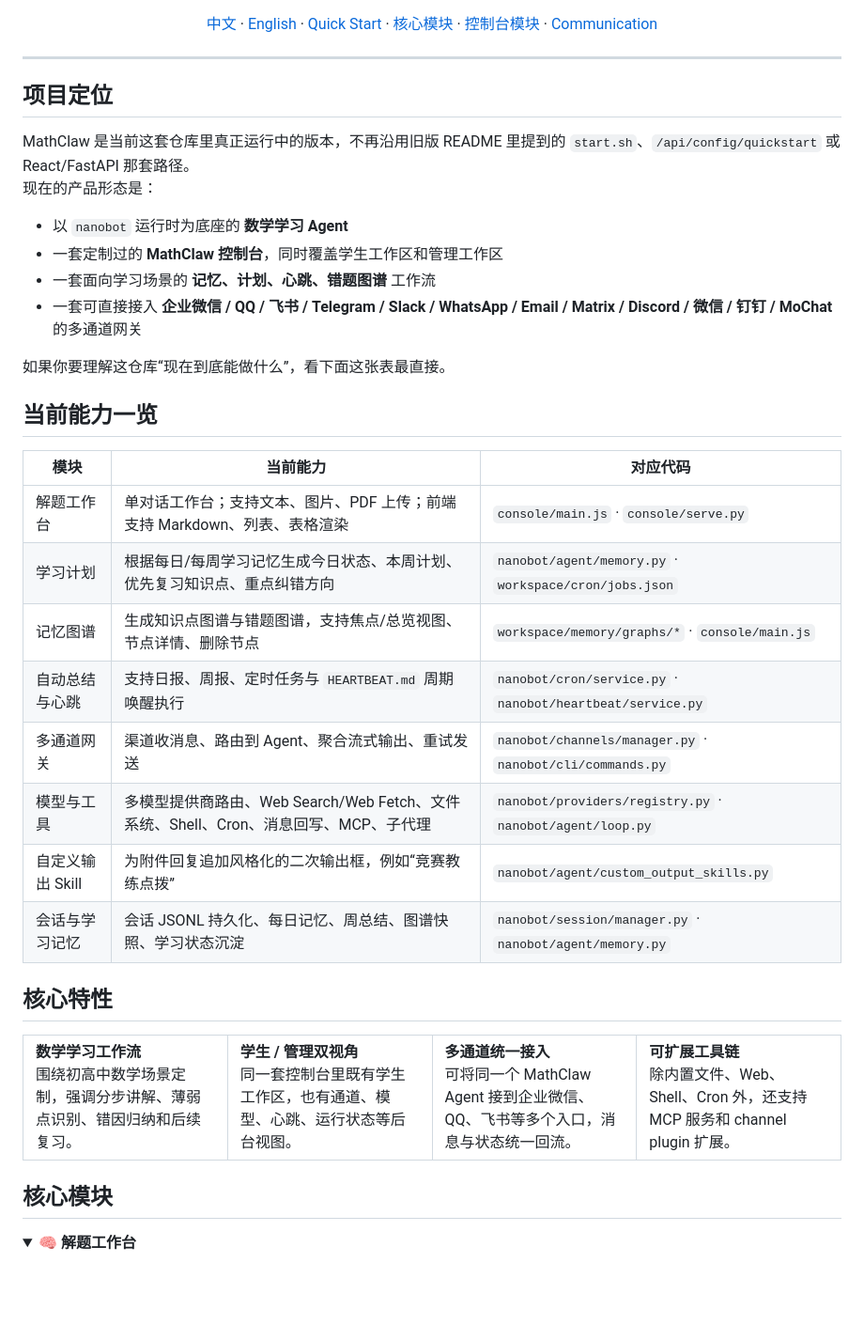
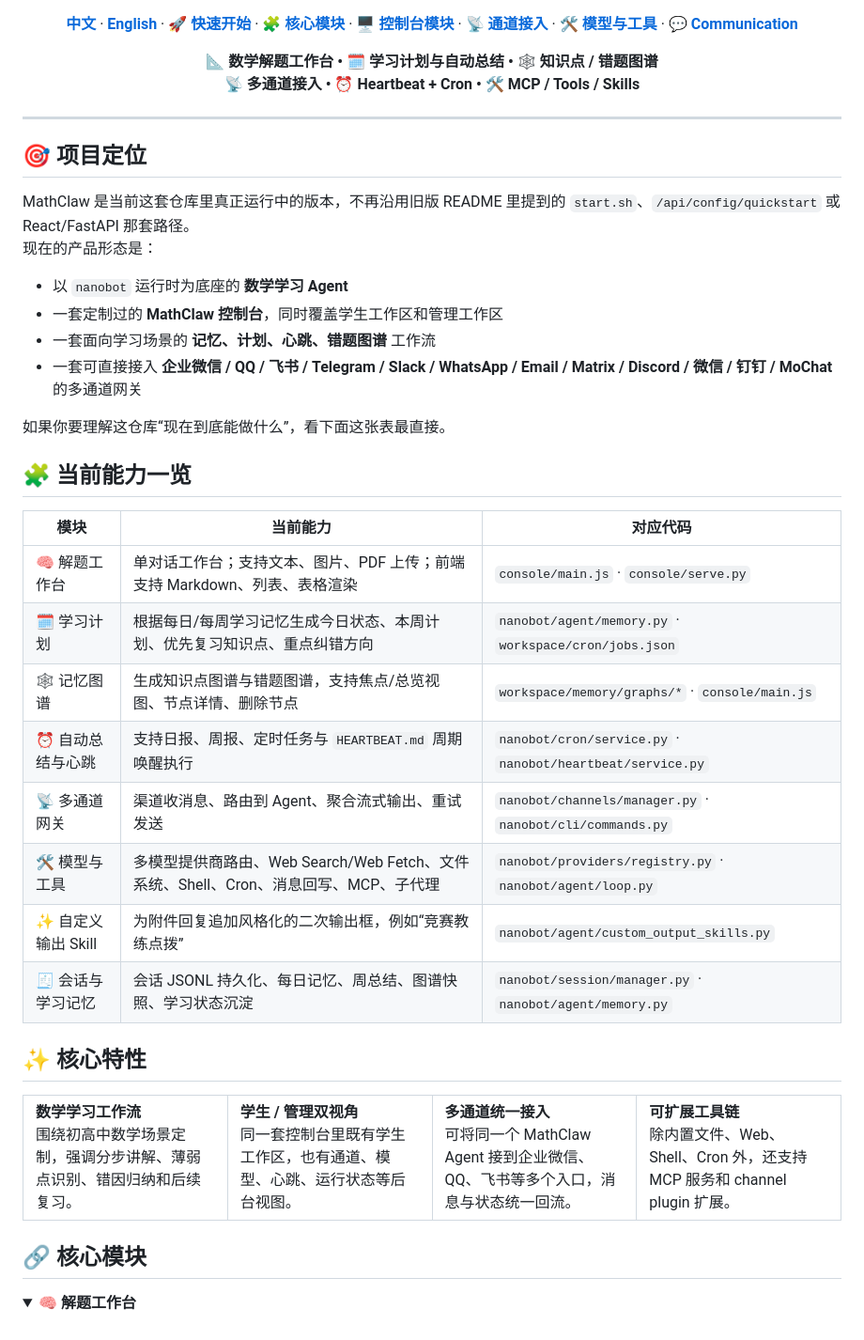
Before and after one commit to MathClaw-ruc/MathClaw, a Markdown page: README.md, the part around one of its changes. Shown at 94% size. GitHub-like rendering; folded sections open; blank space fills up the shorter version.

```diff
--- a/README.md
+++ b/README.md
@@ -15,12 +17,15 @@
 [![License](https://img.shields.io/badge/License-MIT-2EA44F?style=flat-square)](LICENSE)
 
-[中文](README.md) · [English](README_EN.md) · [Quick Start](#快速开始) · [核心模块](#core-modules) · [控制台模块](#控制台模块) · [Communication](COMMUNICATION.md)
+[**中文**](README.md) · [**English**](README_EN.md) · [**🚀 快速开始**](#快速开始) · [**🧩 核心模块**](#core-modules) · [**🖥️ 控制台模块**](#控制台模块) · [**📡 通道接入**](#通道与接入方式) · [**🛠️ 模型与工具**](#模型与工具能力) · [**💬 Communication**](COMMUNICATION.md)
+
+**📐 数学解题工作台 • 🗓️ 学习计划与自动总结 • 🕸️ 知识点 / 错题图谱**
+**📡 多通道接入 • ⏰ Heartbeat + Cron • 🛠️ MCP / Tools / Skills**
 
 </div>
 
 ---
 
-## 项目定位
+## 🎯 项目定位
 
 MathClaw 是当前这套仓库里真正运行中的版本，不再沿用旧版 README 里提到的 `start.sh`、`/api/config/quickstart` 或 React/FastAPI 那套路径。
 现在的产品形态是：
@@ -32,20 +37,20 @@ MathClaw 是当前这套仓库里真正运行中的版本，不再沿用旧版 R
 
 如果你要理解这仓库“现在到底能做什么”，看下面这张表最直接。
 
-## 当前能力一览
+## 🧩 当前能力一览
 
 | 模块 | 当前能力 | 对应代码 |
 | --- | --- | --- |
-| 解题工作台 | 单对话工作台；支持文本、图片、PDF 上传；前端支持 Markdown、列表、表格渲染 | `console/main.js` · `console/serve.py` |
-| 学习计划 | 根据每日/每周学习记忆生成今日状态、本周计划、优先复习知识点、重点纠错方向 | `nanobot/agent/memory.py` · `workspace/cron/jobs.json` |
-| 记忆图谱 | 生成知识点图谱与错题图谱，支持焦点/总览视图、节点详情、删除节点 | `workspace/memory/graphs/*` · `console/main.js` |
-| 自动总结与心跳 | 支持日报、周报、定时任务与 `HEARTBEAT.md` 周期唤醒执行 | `nanobot/cron/service.py` · `nanobot/heartbeat/service.py` |
-| 多通道网关 | 渠道收消息、路由到 Agent、聚合流式输出、重试发送 | `nanobot/channels/manager.py` · `nanobot/cli/commands.py` |
-| 模型与工具 | 多模型提供商路由、Web Search/Web Fetch、文件系统、Shell、Cron、消息回写、MCP、子代理 | `nanobot/providers/registry.py` · `nanobot/agent/loop.py` |
-| 自定义输出 Skill | 为附件回复追加风格化的二次输出框，例如“竞赛教练点拨” | `nanobot/agent/custom_output_skills.py` |
-| 会话与学习记忆 | 会话 JSONL 持久化、每日记忆、周总结、图谱快照、学习状态沉淀 | `nanobot/session/manager.py` · `nanobot/agent/memory.py` |
+| 🧠 解题工作台 | 单对话工作台；支持文本、图片、PDF 上传；前端支持 Markdown、列表、表格渲染 | `console/main.js` · `console/serve.py` |
+| 🗓️ 学习计划 | 根据每日/每周学习记忆生成今日状态、本周计划、优先复习知识点、重点纠错方向 | `nanobot/agent/memory.py` · `workspace/cron/jobs.json` |
+| 🕸️ 记忆图谱 | 生成知识点图谱与错题图谱，支持焦点/总览视图、节点详情、删除节点 | `workspace/memory/graphs/*` · `console/main.js` |
+| ⏰ 自动总结与心跳 | 支持日报、周报、定时任务与 `HEARTBEAT.md` 周期唤醒执行 | `nanobot/cron/service.py` · `nanobot/heartbeat/service.py` |
+| 📡 多通道网关 | 渠道收消息、路由到 Agent、聚合流式输出、重试发送 | `nanobot/channels/manager.py` · `nanobot/cli/commands.py` |
+| 🛠️ 模型与工具 | 多模型提供商路由、Web Search/Web Fetch、文件系统、Shell、Cron、消息回写、MCP、子代理 | `nanobot/providers/registry.py` · `nanobot/agent/loop.py` |
+| ✨ 自定义输出 Skill | 为附件回复追加风格化的二次输出框，例如“竞赛教练点拨” | `nanobot/agent/custom_output_skills.py` |
+| 🧾 会话与学习记忆 | 会话 JSONL 持久化、每日记忆、周总结、图谱快照、学习状态沉淀 | `nanobot/session/manager.py` · `nanobot/agent/memory.py` |
 
-## 核心特性
+## ✨ 核心特性
 
 <table>
   <tr>
@@ -70,7 +75,7 @@ MathClaw 是当前这套仓库里真正运行中的版本，不再沿用旧版 R
 
 <a id="core-modules"></a>
 
-## 核心模块
+## 🔗 核心模块
 
 <details>
 <summary><b>🧠 解题工作台</b></summary>
```
Also changed, not shown: other parts of README.md (+23 -21 lines), README_EN.md (+39 -34 lines).
